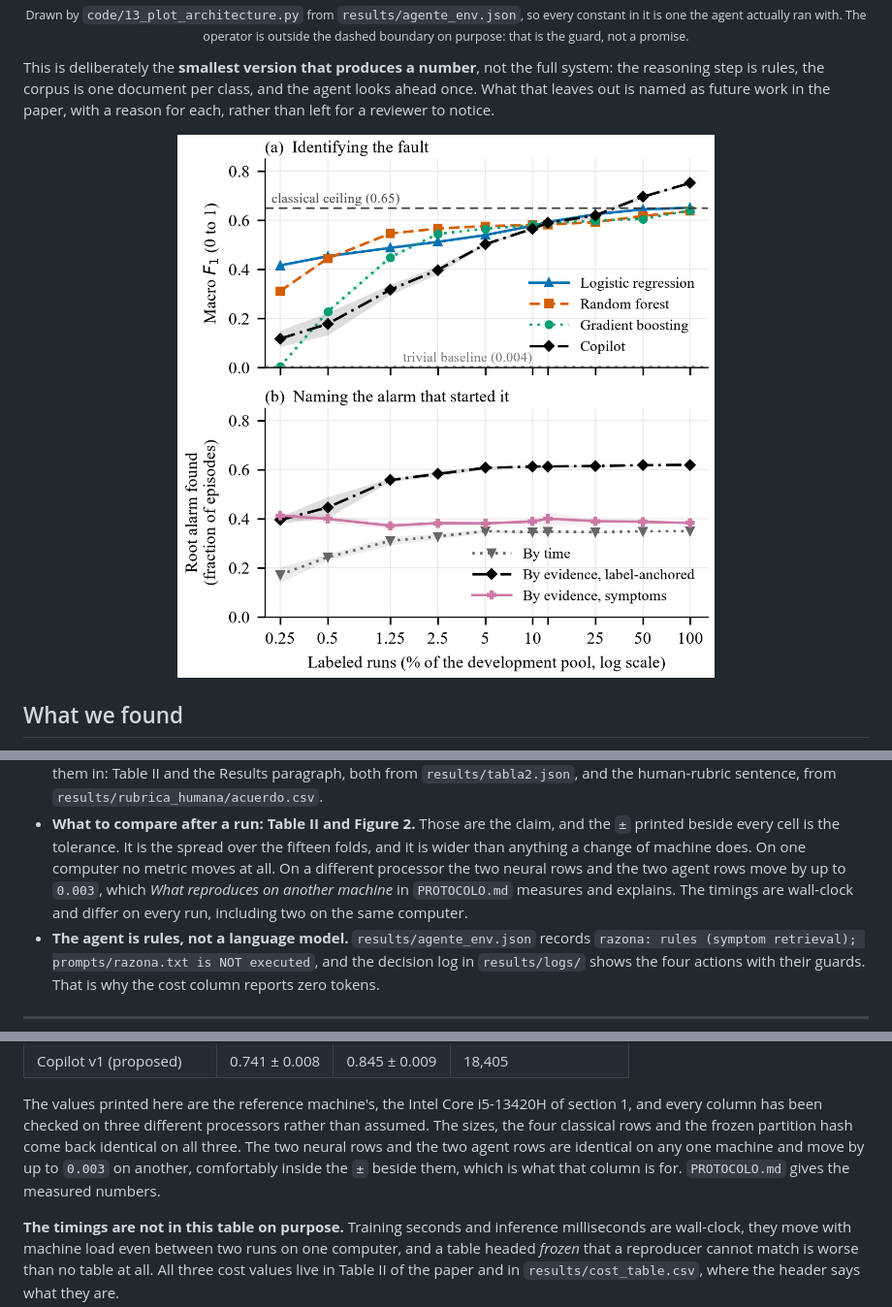
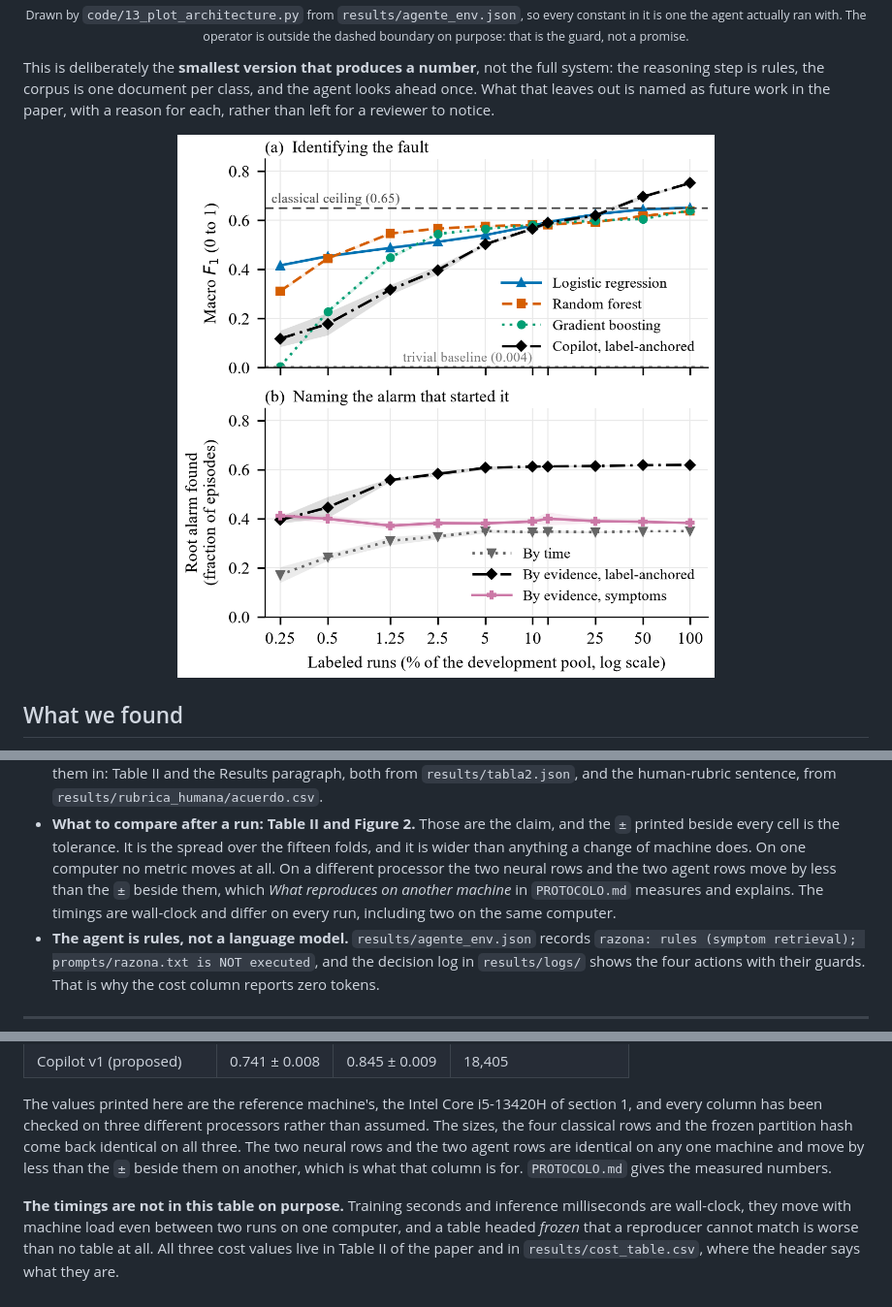
Before and after one commit to MarioElvir-UTH/tep-rootcause-copilot, a Markdown page: README.md, 3 parts joined by grey strips. Shown at 97% size. Rendered like a GitHub page; pictures changed too: results/label_efficiency_curve.png.

```diff
--- a/README.md
+++ b/README.md
@@ -39,8 +39,9 @@ the paper, with a reason for each, rather than left for a reviewer to notice.
 <p align="center">
   <img src="results/label_efficiency_curve.png" width="70%"
        alt="Two panels: macro-F1 against the fraction of labeled runs for three
-            classical models and the copilot, and root-alarm identification on
-            the same budgets for the chronological ordering and two grounded arms">
+            classical models and the label-anchored arm of the copilot, and
+            root-alarm identification on the same budgets for the chronological
+            ordering and two grounded arms">
 </p>
 
 ## What we found
@@ -80,8 +81,8 @@ Three claims carry the paper, and each can be checked from a clone:
   the `±` printed beside every cell is the tolerance. It is the spread over the
   fifteen folds, and it is wider than anything a change of machine does. On one
   computer no metric moves at all. On a different processor the two neural rows
-  and the two agent rows move by up to `0.003`, which *What reproduces on another
-  machine* in `PROTOCOLO.md` measures and explains. The timings are wall-clock and
+  and the two agent rows move by less than the `±` beside them, which *What
+  reproduces on another machine* in `PROTOCOLO.md` measures and explains. The timings are wall-clock and
   differ on every run, including two on the same computer.
 - **The agent is rules, not a language model.** `results/agente_env.json` records
   `razona: rules (symptom retrieval); prompts/razona.txt is NOT executed`, and
@@ -277,9 +278,8 @@ The values printed here are the reference machine's, the Intel Core i5-13420H
 of section 1, and every column has been checked on three different processors
 rather than assumed. The sizes, the four classical rows and the
 frozen partition hash come back identical on all three. The two neural rows and
-the two agent rows are identical on any one machine and move by up to `0.003` on
-another, comfortably inside the `±` beside them, which is what that column is
-for. `PROTOCOLO.md` gives the measured numbers.
+the two agent rows are identical on any one machine and move by less than the
+`±` beside them on another, which is what that column is for. `PROTOCOLO.md` gives the measured numbers.
 
 **The timings are not in this table on purpose.** Training seconds and inference
 milliseconds are wall-clock, they move with machine load even between two runs
```
Also changed, not shown: other parts of README.md (+5 -5 lines), PROTOCOLO.md (+10 -3 lines), 6 other files.
